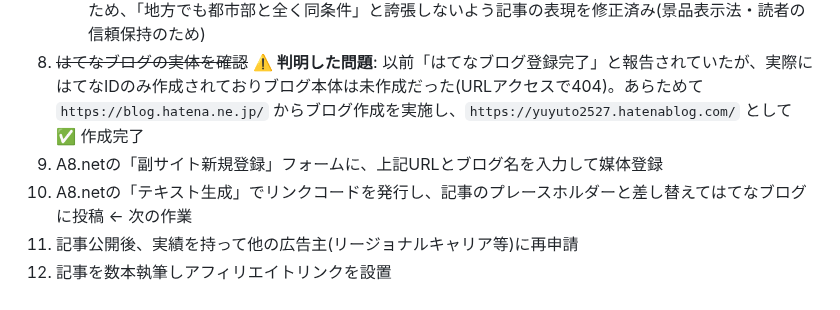
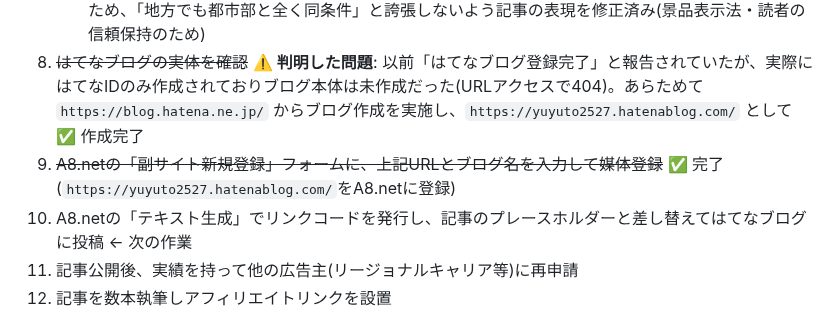
Before and after one commit to yuyu-toto/pinterest-saas-affiliate, a Markdown page: asp-general-affiliate/README.md, the part around the change. Rendered like a GitHub page.

Commit message:
Record Hatena Blog registered as a site in A8.net

```diff
--- a/asp-general-affiliate/README.md
+++ b/asp-general-affiliate/README.md
@@ -95,7 +95,7 @@
 7. ~~本文執筆~~ ✅ `content/doda-challenge-regional.md` に下書き完成
    - ⚠️ **修正記録**: A8.netの商品リンク飛び先URLが `doda.jp/challenge/promo/shutoken01.html`(=首都圏向けページの可能性)だったため確認。ユーザーが実ページを確認したところ「首都圏限定」等の明記はなし。ただし他の情報源で「求人の厚みは都市部(東京・大阪・名古屋)に偏る」との記述もあったため、「地方でも都市部と全く同条件」と誇張しないよう記事の表現を修正済み(景品表示法・読者の信頼保持のため)
 8. ~~はてなブログの実体を確認~~ ⚠️ **判明した問題**: 以前「はてなブログ登録完了」と報告されていたが、実際にはてなIDのみ作成されておりブログ本体は未作成だった(URLアクセスで404)。あらためて `https://blog.hatena.ne.jp/` からブログ作成を実施し、`https://yuyuto2527.hatenablog.com/` として ✅ 作成完了
-9. A8.netの「副サイト新規登録」フォームに、上記URLとブログ名を入力して媒体登録
+9. ~~A8.netの「副サイト新規登録」フォームに、上記URLとブログ名を入力して媒体登録~~ ✅ 完了(`https://yuyuto2527.hatenablog.com/`をA8.netに登録)
 10. A8.netの「テキスト生成」でリンクコードを発行し、記事のプレースホルダーと差し替えてはてなブログに投稿 ← 次の作業
 11. 記事公開後、実績を持って他の広告主(リージョナルキャリア等)に再申請
 12. 記事を数本執筆しアフィリエイトリンクを設置
```
